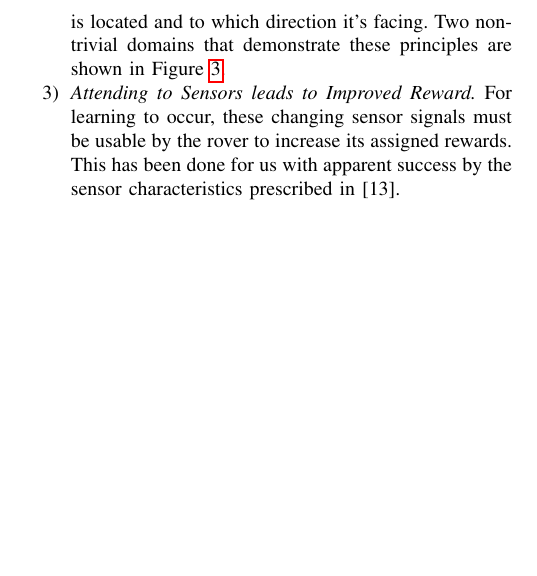
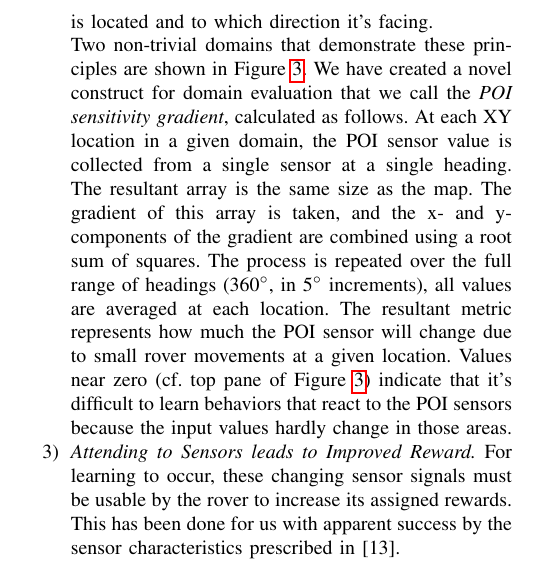
Before and after one commit to MatthewRueben/multiple-explorers, a LaTeX paper (tex/main.tex): part of one column of page 4 of 6, cut so that both start at the same text, the shorter picture padded with empty space. Compiled offline with pdfLaTeX.

Commit message:
Actually explain sensitivity plots.

```diff
--- a/tex/main.tex
+++ b/tex/main.tex
@@ -270,7 +270,9 @@ So what domain characteristics \emph{do} encourage the rovers to learn to use th
 \begin{enumerate}
 \item \emph{Non-Trivial Domain.} If evenly-spaced, straight-line paths can't optimally observe all the POIs, then rovers will need to learn to serpentine to cover more space or loop back for another pass after an initial charge through the POI region. Since our setup does not include time as an input, serpentine or zigzag behavior is impossible without changing outputs from the POI and rover sensors (see next guideline). A clearer example of this is when the rover learns to turn around if it overshoots the POI region; this requires sensitivity to a sensor reading that means zero POIs are ahead and many POIs are behind.
 
-\item \emph{Varying Sensor Signals.} The rovers need to experience a wide variety of sensor signals in order to learn how to respond to them. It's possible for a domain to be non-trivial as defined above but still present a rover with unchanging POI sensor signals (rover sensors will depend on agent policies, not the domain, at least directly). For example, a domain with very low minimum POI observation distances might require lots of maneuvering to optimally explore, but a very uniform distribution of these POIs would make sensor signals relatively uniform as well. Placing POIs in clusters or varying their relative values would make the POI sensor signals more sensitive to where the rover is located and to which direction it's facing. Two non-trivial domains that demonstrate these principles are shown in Figure \ref{fig:signal-contrast}.
+\item \emph{Varying Sensor Signals.} The rovers need to experience a wide variety of sensor signals in order to learn how to respond to them. It's possible for a domain to be non-trivial as defined above but still present a rover with unchanging POI sensor signals (rover sensors will depend on agent policies, not the domain, at least directly). For example, a domain with very low minimum POI observation distances might require lots of maneuvering to optimally explore, but a very uniform distribution of these POIs would make sensor signals relatively uniform as well. Placing POIs in clusters or varying their relative values would make the POI sensor signals more sensitive to where the rover is located and to which direction it's facing.
+
+Two non-trivial domains that demonstrate these principles are shown in Figure \ref{fig:signal-contrast}. We have created a novel construct for domain evaluation that we call the \emph{POI sensitivity gradient}, calculated as follows. At each XY location in a given domain, the POI sensor value is collected from a single sensor at a single heading. The resultant array is the same size as the map. The gradient of this array is taken, and the x- and y-components of the gradient are combined using a root sum of squares. The process is repeated over the full range of headings (360$^{\circ}$, in 5$^{\circ}$ increments), all values are averaged at each location. The resultant metric represents how much the POI sensor will change due to small rover movements at a given location. Values near zero (cf. top pane of Figure \ref{fig:signal-contrast}) indicate that it's difficult to learn behaviors that react to the POI sensors because the input values hardly change in those areas.
 
 \item \emph{Attending to Sensors leads to Improved Reward.} For learning to occur, these changing sensor signals must be usable by the rover to increase its assigned rewards. This has been done for us with apparent success by the sensor characteristics prescribed in \cite{agogino2008analyzing}.
 
```
